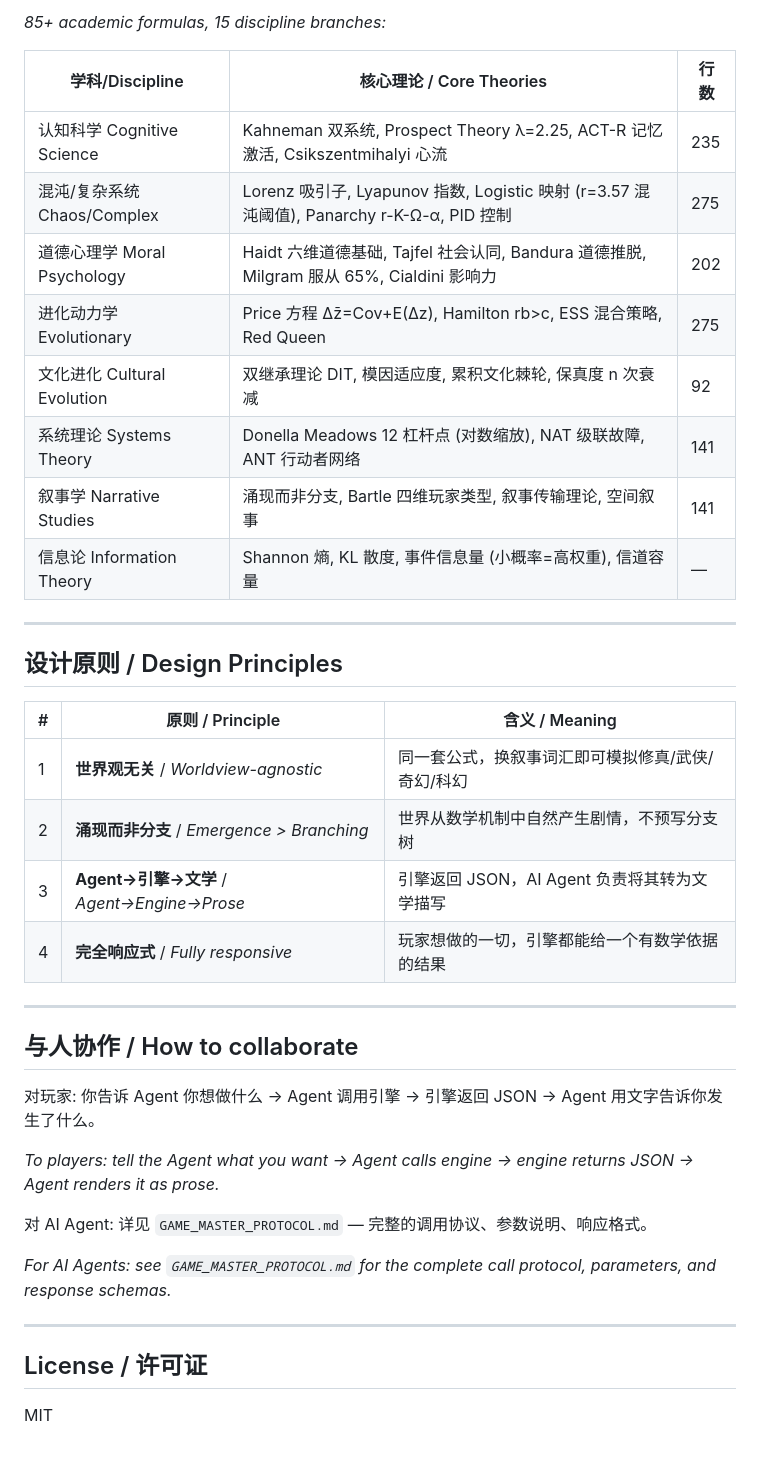
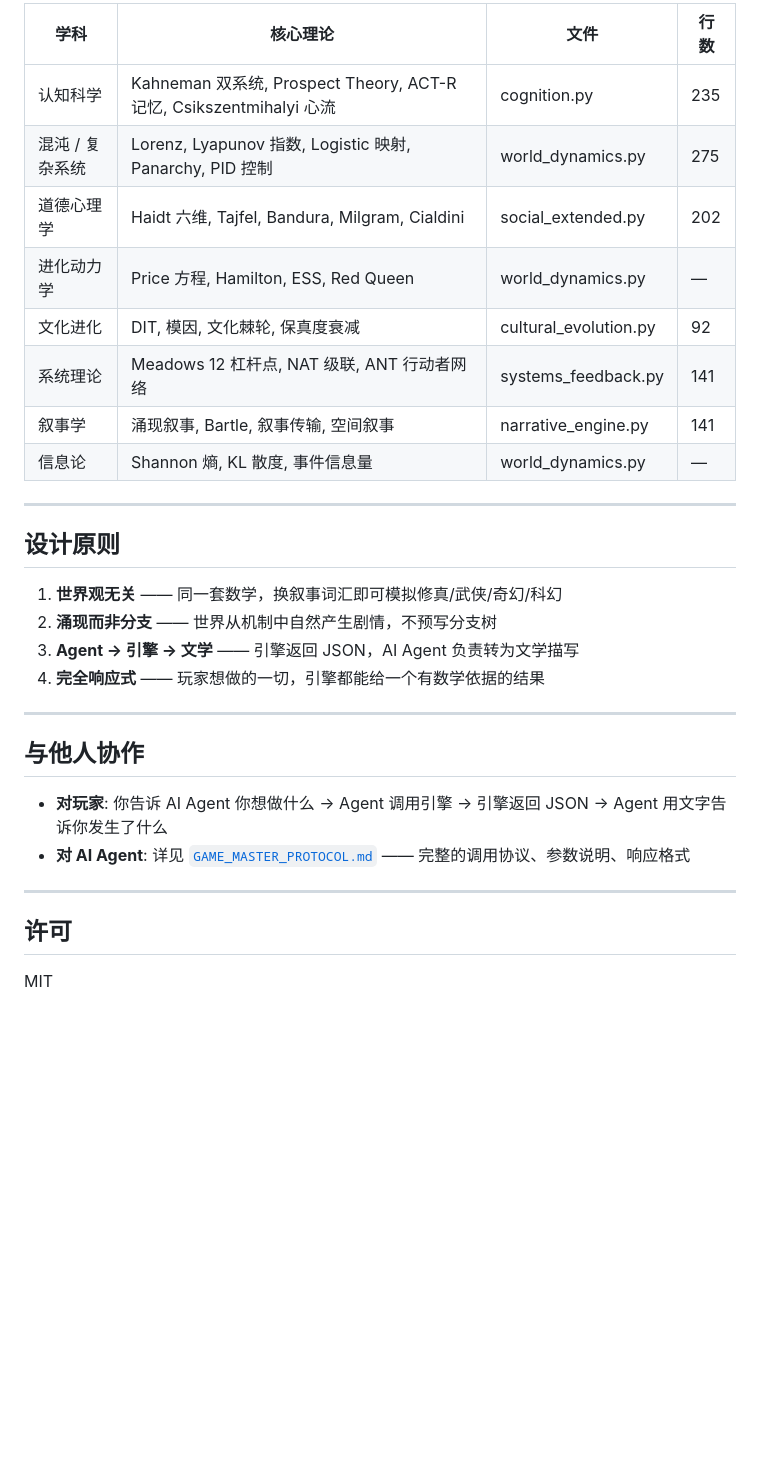
Before and after one commit to Morningstar202604/world-walker, a Markdown page: README.md, the part around one of its changes. Rendered like a GitHub page; blank space fills up the shorter version.

```diff
--- a/README.md
+++ b/README.md
@@ -78,42 +64,33 @@ info_weight  信息权重: 基于概率的叙事重要性 / Shannon-based event
 
-*85+ academic formulas, 15 discipline branches:*
-
-| 学科/Discipline | 核心理论 / Core Theories | 行数 |
-|-----------------|------------------------|------|
-| 认知科学 Cognitive Science | Kahneman 双系统, Prospect Theory λ=2.25, ACT-R 记忆激活, Csikszentmihalyi 心流 | 235 |
-| 混沌/复杂系统 Chaos/Complex | Lorenz 吸引子, Lyapunov 指数, Logistic 映射 (r=3.57 混沌阈值), Panarchy r-K-Ω-α, PID 控制 | 275 |
-| 道德心理学 Moral Psychology | Haidt 六维道德基础, Tajfel 社会认同, Bandura 道德推脱, Milgram 服从 65%, Cialdini 影响力 | 202 |
-| 进化动力学 Evolutionary | Price 方程 Δz̄=Cov+E(Δz), Hamilton rb>c, ESS 混合策略, Red Queen | 275 |
-| 文化进化 Cultural Evolution | 双继承理论 DIT, 模因适应度, 累积文化棘轮, 保真度 n 次衰减 | 92 |
-| 系统理论 Systems Theory | Donella Meadows 12 杠杆点 (对数缩放), NAT 级联故障, ANT 行动者网络 | 141 |
-| 叙事学 Narrative Studies |涌现而非分支, Bartle 四维玩家类型, 叙事传输理论, 空间叙事 | 141 |
-| 信息论 Information Theory | Shannon 熵, KL 散度, 事件信息量 (小概率=高权重), 信道容量 | — |
+| 学科 | 核心理论 | 文件 | 行数 |
+|------|---------|------|------|
+| 认知科学 | Kahneman 双系统, Prospect Theory, ACT-R 记忆, Csikszentmihalyi 心流 | cognition.py | 235 |
+| 混沌 / 复杂系统 | Lorenz, Lyapunov 指数, Logistic 映射, Panarchy, PID 控制 | world_dynamics.py | 275 |
+| 道德心理学 | Haidt 六维, Tajfel, Bandura, Milgram, Cialdini | social_extended.py | 202 |
+| 进化动力学 | Price 方程, Hamilton, ESS, Red Queen | world_dynamics.py | — |
+| 文化进化 | DIT, 模因, 文化棘轮, 保真度衰减 | cultural_evolution.py | 92 |
+| 系统理论 | Meadows 12 杠杆点, NAT 级联, ANT 行动者网络 | systems_feedback.py | 141 |
+| 叙事学 | 涌现叙事, Bartle, 叙事传输, 空间叙事 | narrative_engine.py | 141 |
+| 信息论 | Shannon 熵, KL 散度, 事件信息量 | world_dynamics.py | — |
 
 ---
 
-## 设计原则 / Design Principles
+## 设计原则
 
-| # | 原则 / Principle | 含义 / Meaning |
-|---|-----------------|----------------|
-| 1 | **世界观无关** / *Worldview-agnostic* | 同一套公式，换叙事词汇即可模拟修真/武侠/奇幻/科幻 |
-| 2 | **涌现而非分支** / *Emergence > Branching* | 世界从数学机制中自然产生剧情，不预写分支树 |
-| 3 | **Agent→引擎→文学** / *Agent→Engine→Prose* | 引擎返回 JSON，AI Agent 负责将其转为文学描写 |
-| 4 | **完全响应式** / *Fully responsive* | 玩家想做的一切，引擎都能给一个有数学依据的结果 |
+1. **世界观无关** —— 同一套数学，换叙事词汇即可模拟修真/武侠/奇幻/科幻
+2. **涌现而非分支** —— 世界从机制中自然产生剧情，不预写分支树
+3. **Agent → 引擎 → 文学** —— 引擎返回 JSON，AI Agent 负责转为文学描写
+4. **完全响应式** —— 玩家想做的一切，引擎都能给一个有数学依据的结果
 
 ---
 
-## 与人协作 / How to collaborate
+## 与他人协作
 
-对玩家: 你告诉 Agent 你想做什么 → Agent 调用引擎 → 引擎返回 JSON → Agent 用文字告诉你发生了什么。
-
-*To players: tell the Agent what you want → Agent calls engine → engine returns JSON → Agent renders it as prose.*
-
-对 AI Agent: 详见 `GAME_MASTER_PROTOCOL.md` — 完整的调用协议、参数说明、响应格式。
-
-*For AI Agents: see `GAME_MASTER_PROTOCOL.md` for the complete call protocol, parameters, and response schemas.*
+- **对玩家**: 你告诉 AI Agent 你想做什么 → Agent 调用引擎 → 引擎返回 JSON → Agent 用文字告诉你发生了什么
+- **对 AI Agent**: 详见 [`GAME_MASTER_PROTOCOL.md`](GAME_MASTER_PROTOCOL.md) —— 完整的调用协议、参数说明、响应格式
 
 ---
 
-## License / 许可证
+## 许可
 
 MIT
```
Also changed, not shown: other parts of README.md (+43 -57 lines), README.en.md (added, +96 -0 lines).
